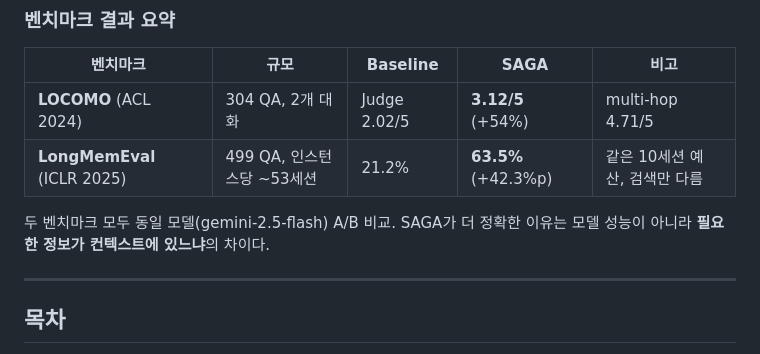
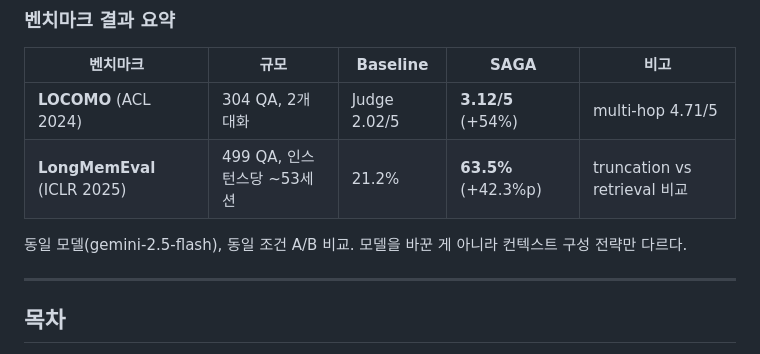
Before and after one commit to YangHyunu/SAGA, a Markdown page: README.md, the part around the change. Rendered like a GitHub page.

Commit message:
README: 벤치마크 요약 문구 자연스럽게 수정
Co-Authored-By: Claude Opus 4.6 <noreply@anthropic.com>

```diff
--- a/README.md
+++ b/README.md
@@ -12,9 +12,9 @@
 | 벤치마크 | 규모 | Baseline | SAGA | 비고 |
 |----------|------|----------|------|------|
 | **LOCOMO** (ACL 2024) | 304 QA, 2개 대화 | Judge 2.02/5 | **3.12/5** (+54%) | multi-hop 4.71/5 |
-| **LongMemEval** (ICLR 2025) | 499 QA, 인스턴스당 ~53세션 | 21.2% | **63.5%** (+42.3%p) | 같은 10세션 예산, 검색만 다름 |
+| **LongMemEval** (ICLR 2025) | 499 QA, 인스턴스당 ~53세션 | 21.2% | **63.5%** (+42.3%p) | truncation vs retrieval 비교 |
 
-두 벤치마크 모두 동일 모델(gemini-2.5-flash) A/B 비교. SAGA가 더 정확한 이유는 모델 성능이 아니라 **필요한 정보가 컨텍스트에 있느냐**의 차이다.
+동일 모델(gemini-2.5-flash), 동일 조건 A/B 비교. 모델을 바꾼 게 아니라 컨텍스트 구성 전략만 다르다.
 
 ---
 
```
